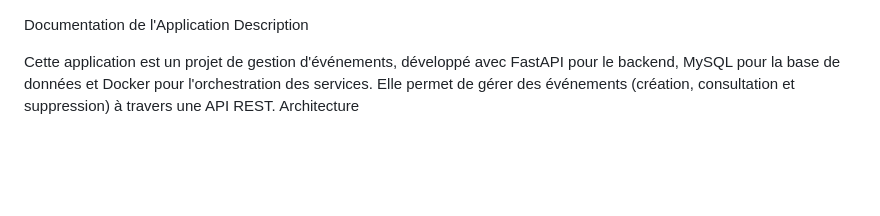
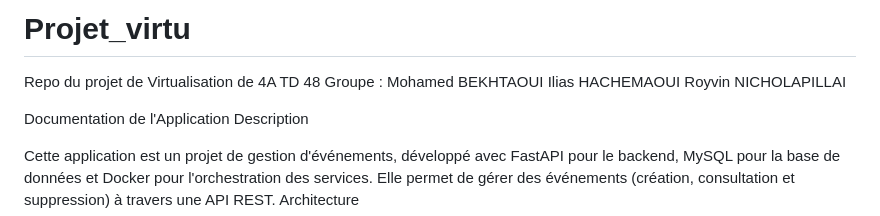
Before and after one commit to l-ilias-l/Projet_virtu, a Markdown page: README.md, the part around the change. GitHub-like rendering; blank space fills up the shorter version.

```diff
--- a/README.md
+++ b/README.md
@@ -1,3 +1,11 @@
+# Projet_virtu
+
+Repo du projet de Virtualisation de 4A TD 48
+Groupe :
+Mohamed BEKHTAOUI
+Ilias HACHEMAOUI
+Royvin NICHOLAPILLAI
+
 Documentation de l'Application
 Description
 
```
